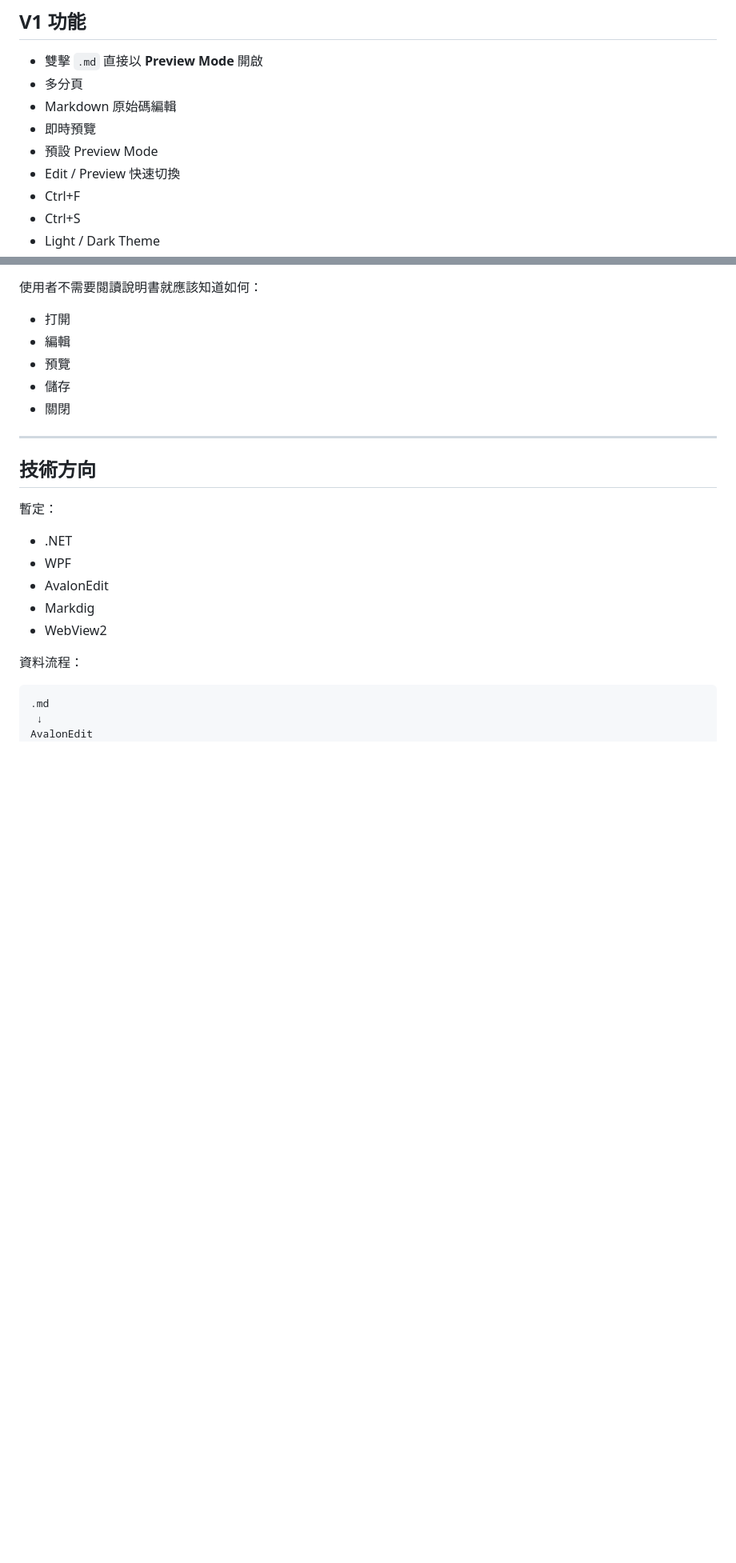
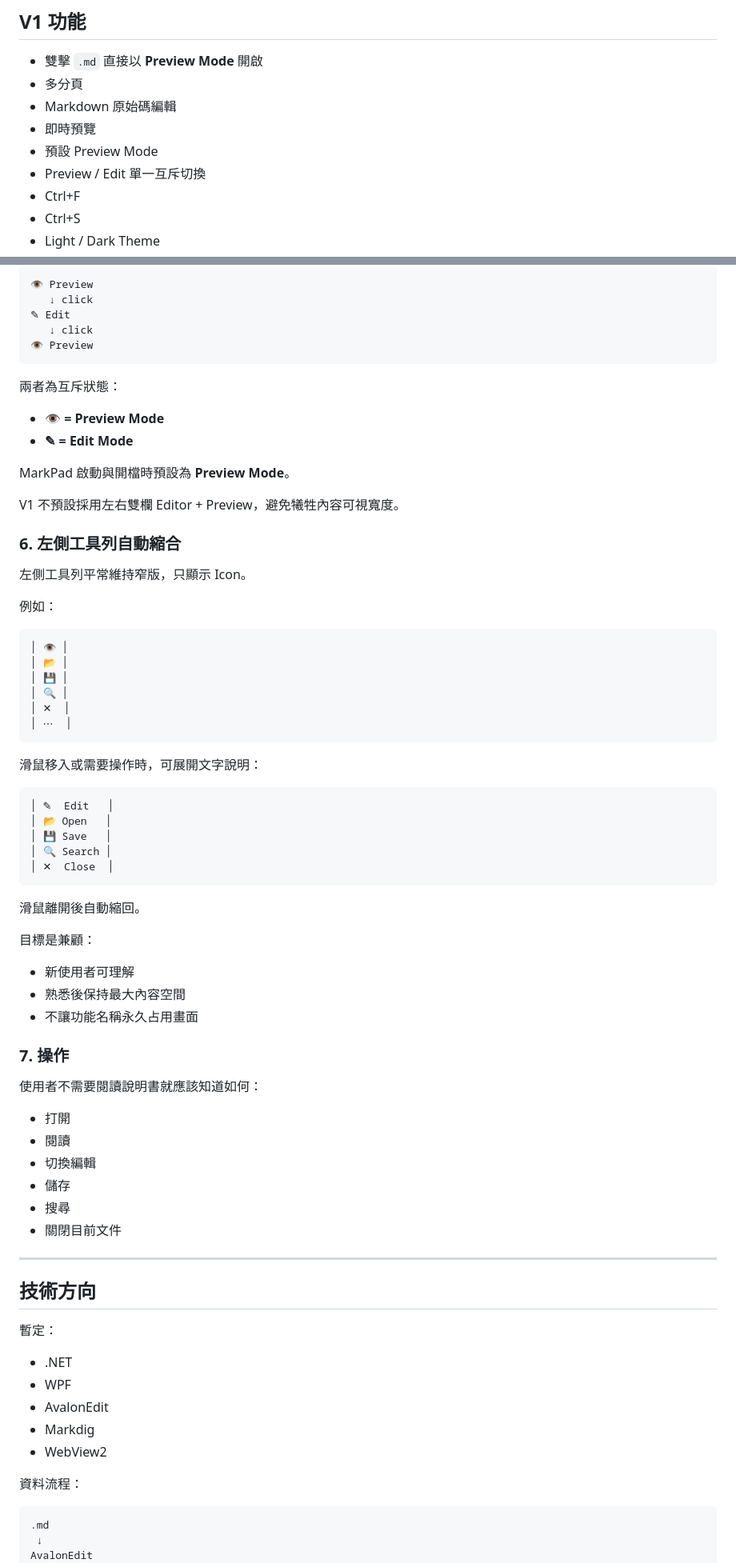
Before and after one commit to tls0912/ToolKeeper, a Markdown page: docs/products/001_MarkPad.md, 2 parts joined by grey strips. Shown at 80% size. Drawn GitHub-style; blank space fills up the shorter version.

````diff
--- a/docs/products/001_MarkPad.md
+++ b/docs/products/001_MarkPad.md
@@ -65,7 +64,7 @@ Windows 上極簡、快速、順手的 Markdown 文件閱讀與編輯工具。
 - Markdown 原始碼編輯
 - 即時預覽
 - 預設 Preview Mode
-- Edit / Preview 快速切換
+- Preview / Edit 單一互斥切換
 - Ctrl+F
 - Ctrl+S
 - Light / Dark Theme
@@ -142,11 +206,63 @@ README.md - MarkPad
+```text
+👁 Preview
+   ↓ click
+✎ Edit
+   ↓ click
+👁 Preview
+```
+
+兩者為互斥狀態：
+
+- **👁 = Preview Mode**
+- **✎ = Edit Mode**
+
+MarkPad 啟動與開檔時預設為 **Preview Mode**。
+
+V1 不預設採用左右雙欄 Editor + Preview，避免犧牲內容可視寬度。
+
+### 6. 左側工具列自動縮合
+
+左側工具列平常維持窄版，只顯示 Icon。
+
+例如：
+
+```text
+│ 👁 │
+│ 📂 │
+│ 💾 │
+│ 🔍 │
+│ ✕  │
+│ ⋯  │
+```
+
+滑鼠移入或需要操作時，可展開文字說明：
+
+```text
+│ ✎  Edit   │
+│ 📂 Open   │
+│ 💾 Save   │
+│ 🔍 Search │
+│ ✕  Close  │
+```
+
+滑鼠離開後自動縮回。
+
+目標是兼顧：
+
+- 新使用者可理解
+- 熟悉後保持最大內容空間
+- 不讓功能名稱永久占用畫面
+
+### 7. 操作
 
 使用者不需要閱讀說明書就應該知道如何：
 
 - 打開
-- 編輯
-- 預覽
+- 閱讀
+- 切換編輯
 - 儲存
-- 關閉
+- 搜尋
+- 關閉目前文件
 
 ---
 
````
Also changed, not shown: other parts of docs/products/001_MarkPad.md (+77 -9 lines).
